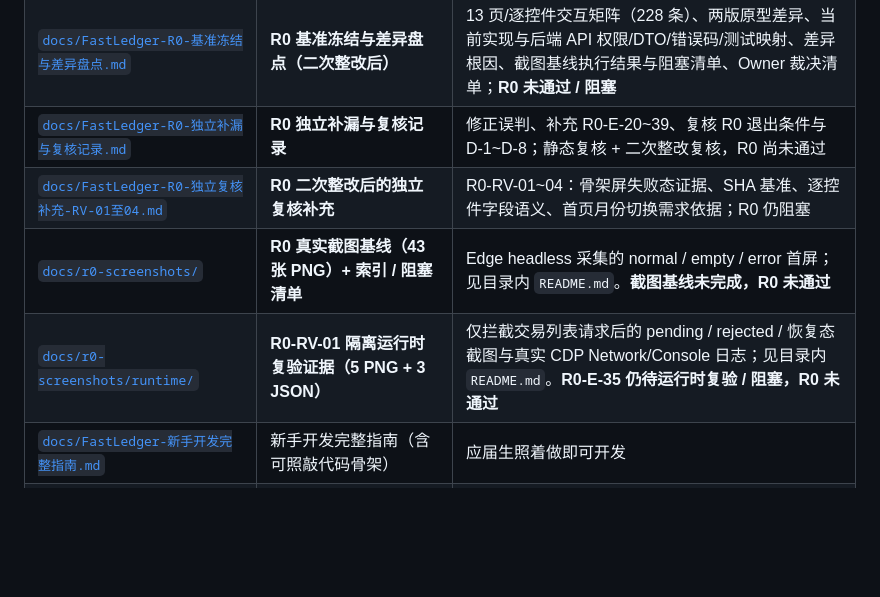
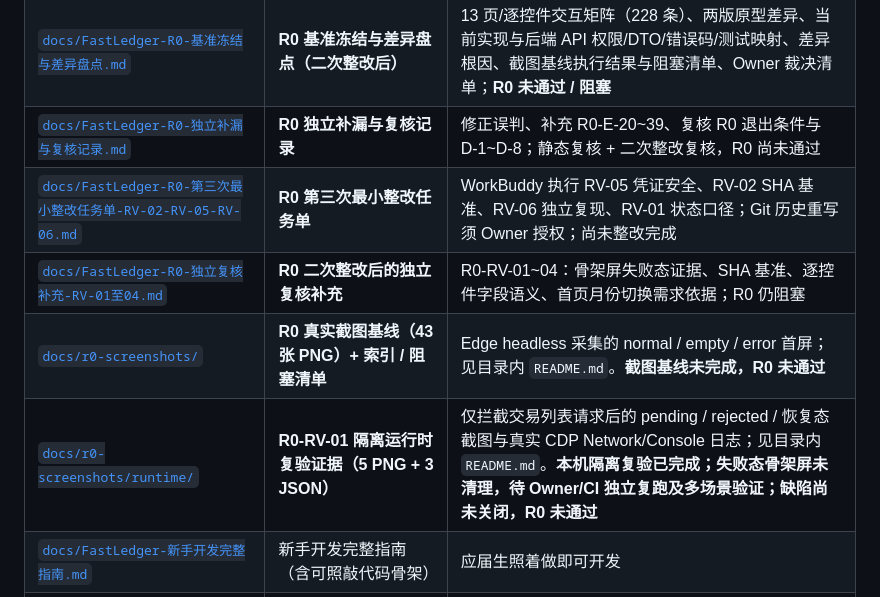
Before and after one commit to LinTia/FastLadger, a Markdown page: README.md, the part around the change. Drawn GitHub-style; blank space fills up the shorter version.

Commit message:
docs(r0): link third remediation task in README

```diff
--- a/README.md
+++ b/README.md
@@ -42,9 +42,10 @@
 | [`docs/FastLedger-原型还原与PWA分阶段实施总方案.md`](docs/FastLedger-原型还原与PWA分阶段实施总方案.md) | **原型还原与 PWA 分阶段实施总方案** | R0–R7 总路线、原型差异盘点、AI 分批实施纪律、移动端/PWA/离线/备份验收门禁 |
 | [`docs/FastLedger-R0-基准冻结与差异盘点.md`](docs/FastLedger-R0-基准冻结与差异盘点.md) | **R0 基准冻结与差异盘点（二次整改后）** | 13 页/逐控件交互矩阵（228 条）、两版原型差异、当前实现与后端 API 权限/DTO/错误码/测试映射、差异根因、截图基线执行结果与阻塞清单、Owner 裁决清单；**R0 未通过 / 阻塞** |
 | [`docs/FastLedger-R0-独立补漏与复核记录.md`](docs/FastLedger-R0-独立补漏与复核记录.md) | **R0 独立补漏与复核记录** | 修正误判、补充 R0-E-20~39、复核 R0 退出条件与 D-1~D-8；静态复核 + 二次整改复核，R0 尚未通过 |
+| [`docs/FastLedger-R0-第三次最小整改任务单-RV-02-RV-05-RV-06.md`](docs/FastLedger-R0-第三次最小整改任务单-RV-02-RV-05-RV-06.md) | **R0 第三次最小整改任务单** | WorkBuddy 执行 RV-05 凭证安全、RV-02 SHA 基准、RV-06 独立复现、RV-01 状态口径；Git 历史重写须 Owner 授权；尚未整改完成 |
 | [`docs/FastLedger-R0-独立复核补充-RV-01至04.md`](docs/FastLedger-R0-独立复核补充-RV-01至04.md) | **R0 二次整改后的独立复核补充** | R0-RV-01~04：骨架屏失败态证据、SHA 基准、逐控件字段语义、首页月份切换需求依据；R0 仍阻塞 |
 | [`docs/r0-screenshots/`](docs/r0-screenshots/) | **R0 真实截图基线（43 张 PNG）+ 索引 / 阻塞清单** | Edge headless 采集的 normal / empty / error 首屏；见目录内 `README.md`。**截图基线未完成，R0 未通过** |
-| [`docs/r0-screenshots/runtime/`](docs/r0-screenshots/runtime/) | **R0-RV-01 隔离运行时复验证据（5 PNG + 3 JSON）** | 仅拦截交易列表请求后的 pending / rejected / 恢复态截图与真实 CDP Network/Console 日志；见目录内 `README.md`。**R0-E-35 仍待运行时复验 / 阻塞，R0 未通过** |
+| [`docs/r0-screenshots/runtime/`](docs/r0-screenshots/runtime/) | **R0-RV-01 隔离运行时复验证据（5 PNG + 3 JSON）** | 仅拦截交易列表请求后的 pending / rejected / 恢复态截图与真实 CDP Network/Console 日志；见目录内 `README.md`。**本机隔离复验已完成；失败态骨架屏未清理，待 Owner/CI 独立复跑及多场景验证；缺陷尚未关闭，R0 未通过** |
 | [`docs/FastLedger-新手开发完整指南.md`](docs/FastLedger-新手开发完整指南.md) | 新手开发完整指南（含可照敲代码骨架） | 应届生照着做即可开发 |
 | [`docs/FastLedger-枚举字典.md`](docs/FastLedger-枚举字典.md) | 统一枚举字典（唯一权威来源） | 各端枚举值对齐 |
 | [`docs/ezbookkeeping-代码导读.md`](docs/ezbookkeeping-代码导读.md) | 开源参考项目 ezbookkeeping 代码导读 | 可借鉴的设计与实现 |
```
